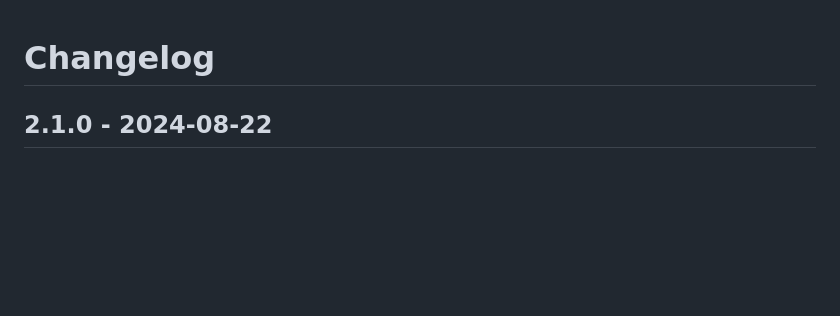
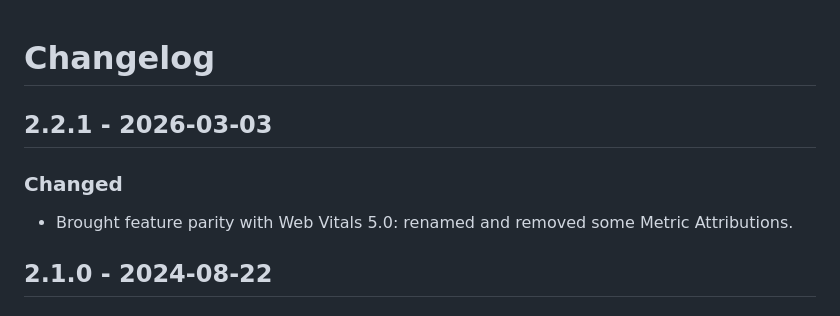
Before and after one commit to yuhui/launchext-web-vitals, a Markdown page: CHANGELOG.md, the part around the change. Drawn GitHub-style; blank space fills up the shorter version.

Commit message:
doc: update changes

```diff
--- a/CHANGELOG.md
+++ b/CHANGELOG.md
@@ -1,4 +1,10 @@
 # Changelog
+
+## 2.2.1 - 2026-03-03
+
+### Changed
+
+- Brought feature parity with Web Vitals 5.0: renamed and removed some Metric Attributions.
 
 ## 2.1.0 - 2024-08-22
 
```
